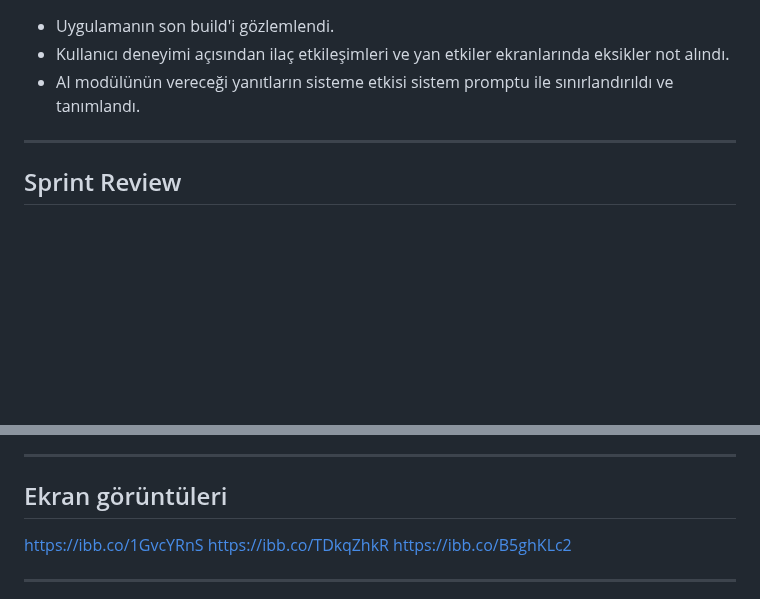
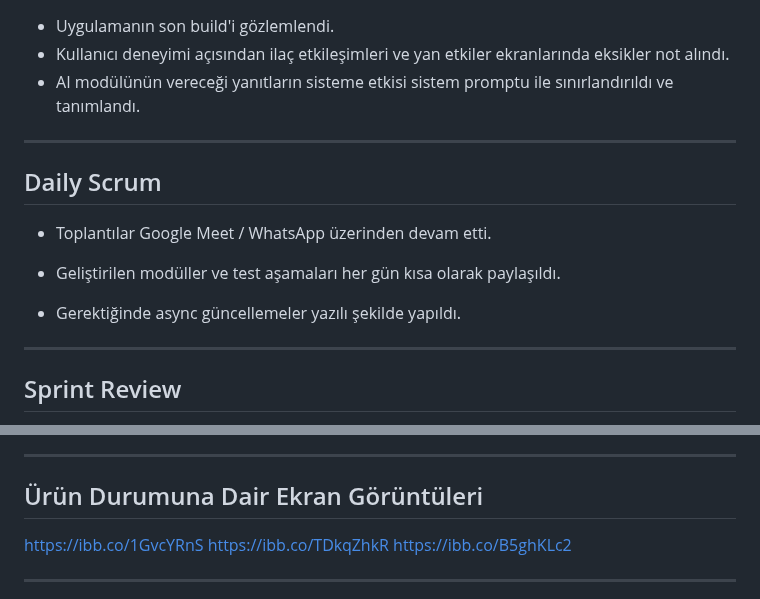
Before and after one commit to Akademi-Bootcamp-65/akademi65, a Markdown page: README.md, 2 parts joined by grey strips. Drawn GitHub-style; blank space fills up the shorter version.

```diff
--- a/README.md
+++ b/README.md
@@ -169,6 +169,16 @@ Bu sprintte, uygulamanın kullanıcı deneyimi (UI/UX) tasarımının tamamlanma
 
 ---
 
+## Daily Scrum
+
+- Toplantılar Google Meet / WhatsApp üzerinden devam etti.
+
+- Geliştirilen modüller ve test aşamaları her gün kısa olarak paylaşıldı.
+
+- Gerektiğinde async güncellemeler yazılı şekilde yapıldı.
+
+---
+
 ## Sprint Review
 
 - Tasarımsal kararlar ve sistem promptu başarıyla finalize edildi.
@@ -196,7 +206,8 @@ Bu sprintte, uygulamanın kullanıcı deneyimi (UI/UX) tasarımının tamamlanma
 
 ---
 
-## Ekran görüntüleri
+## Ürün Durumuna Dair Ekran Görüntüleri
+
 https://ibb.co/1GvcYRnS
 https://ibb.co/TDkqZhkR
 https://ibb.co/B5ghKLc2
```
